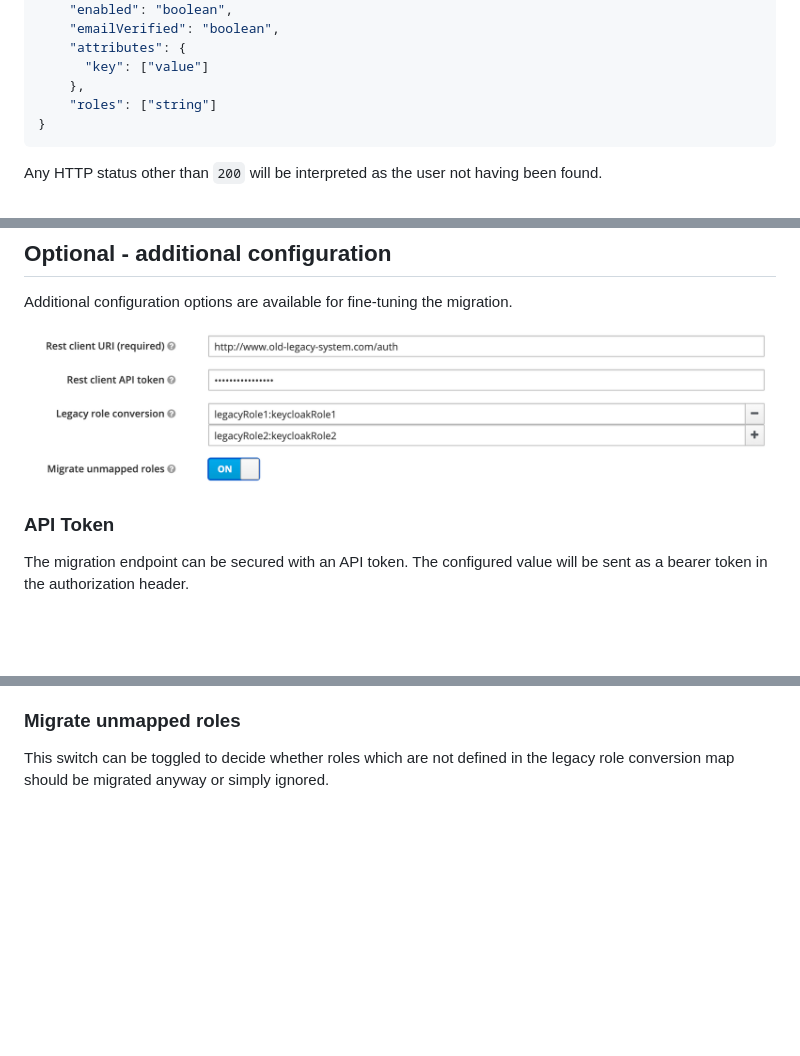
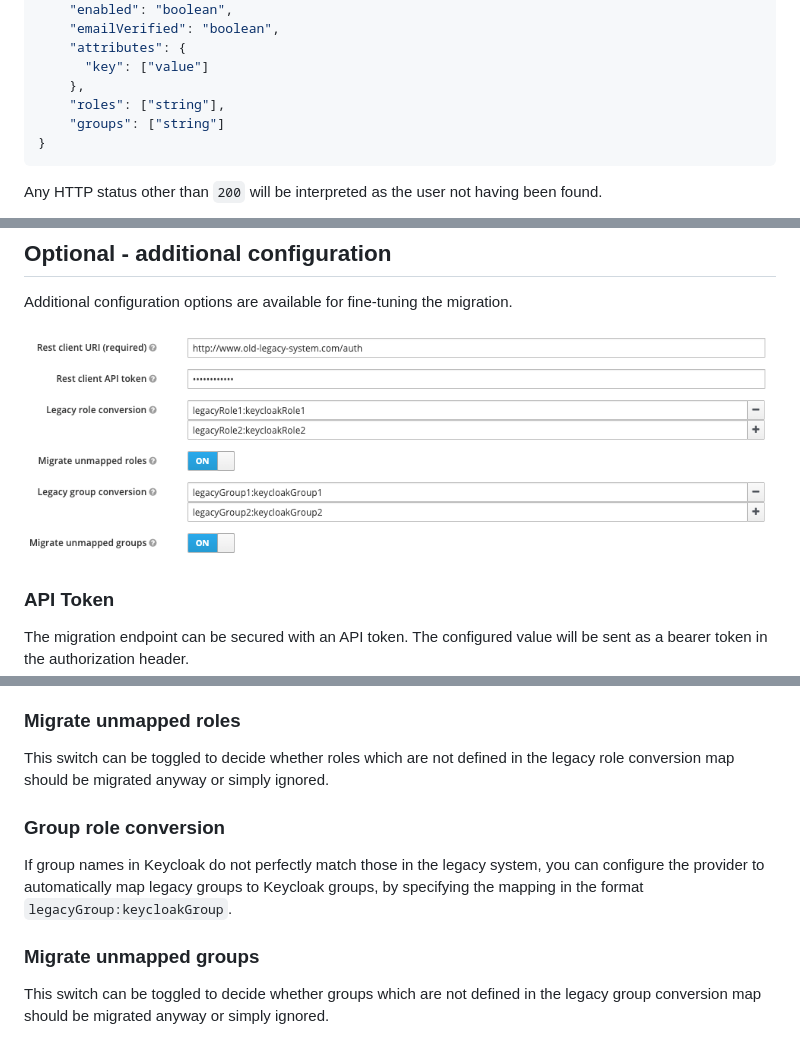
Before and after one commit to daniel-frak/keycloak-user-migration, a Markdown page: README.md, 3 parts joined by grey strips. Drawn GitHub-style; pictures changed too: readme-images/config.png; blank space fills up the shorter version.

Commit message:
feat(groups): support groups migration

````diff
--- a/README.md
+++ b/README.md
@@ -43,7 +43,8 @@ The GET request will have to return user data as a JSON response in the form:
     "attributes": {
       "key": ["value"]
     },
-    "roles": ["string"]
+    "roles": ["string"],
+    "groups": ["string"]
 }
 ```
 
@@ -145,3 +147,13 @@ automatically map legacy roles to Keycloak roles, by specifying the mapping in t
 
 This switch can be toggled to decide whether roles which are not defined in the legacy role conversion map should be
  migrated anyway or simply ignored.
+
+### Group role conversion
+
+If group names in Keycloak do not perfectly match those in the legacy system, you can configure the provider to
+automatically map legacy groups to Keycloak groups, by specifying the mapping in the format `legacyGroup:keycloakGroup`.
+
+### Migrate unmapped groups
+
+This switch can be toggled to decide whether groups which are not defined in the legacy group conversion map should be
+ migrated anyway or simply ignored.
````
Also changed, not shown: other parts of README.md (+2 -1 lines), 6 other files.
